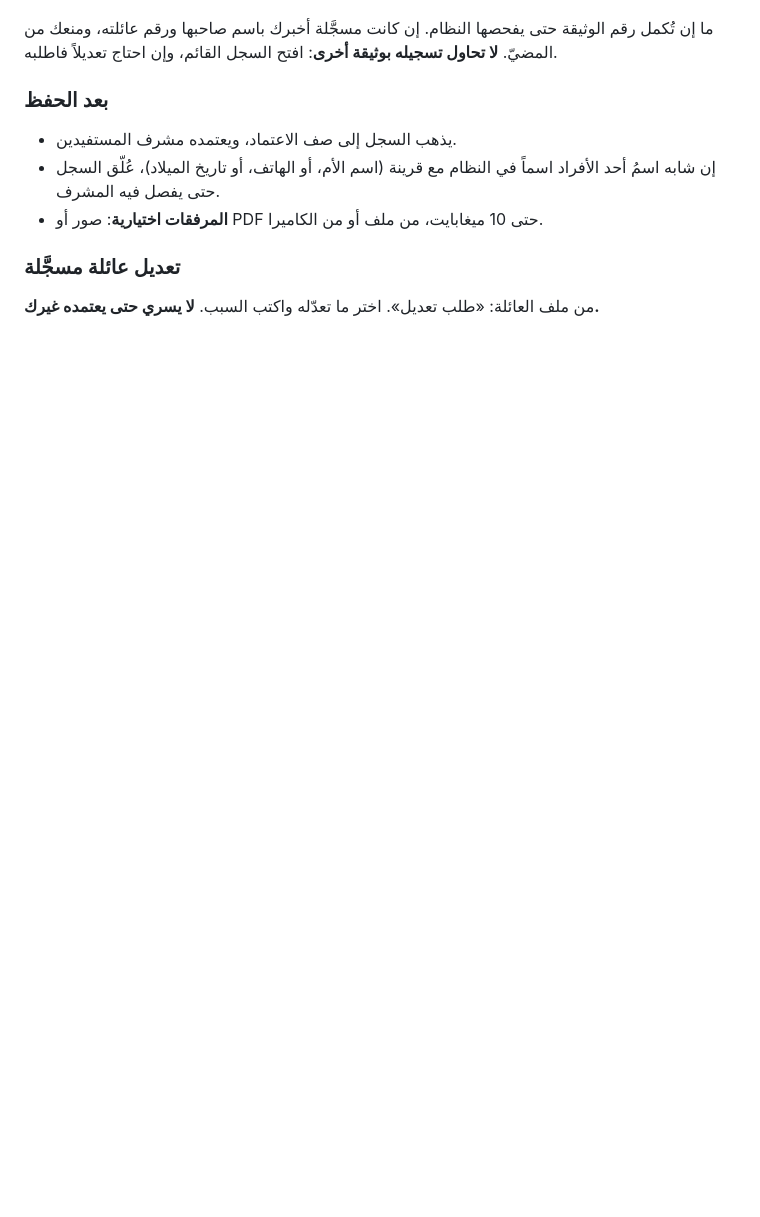
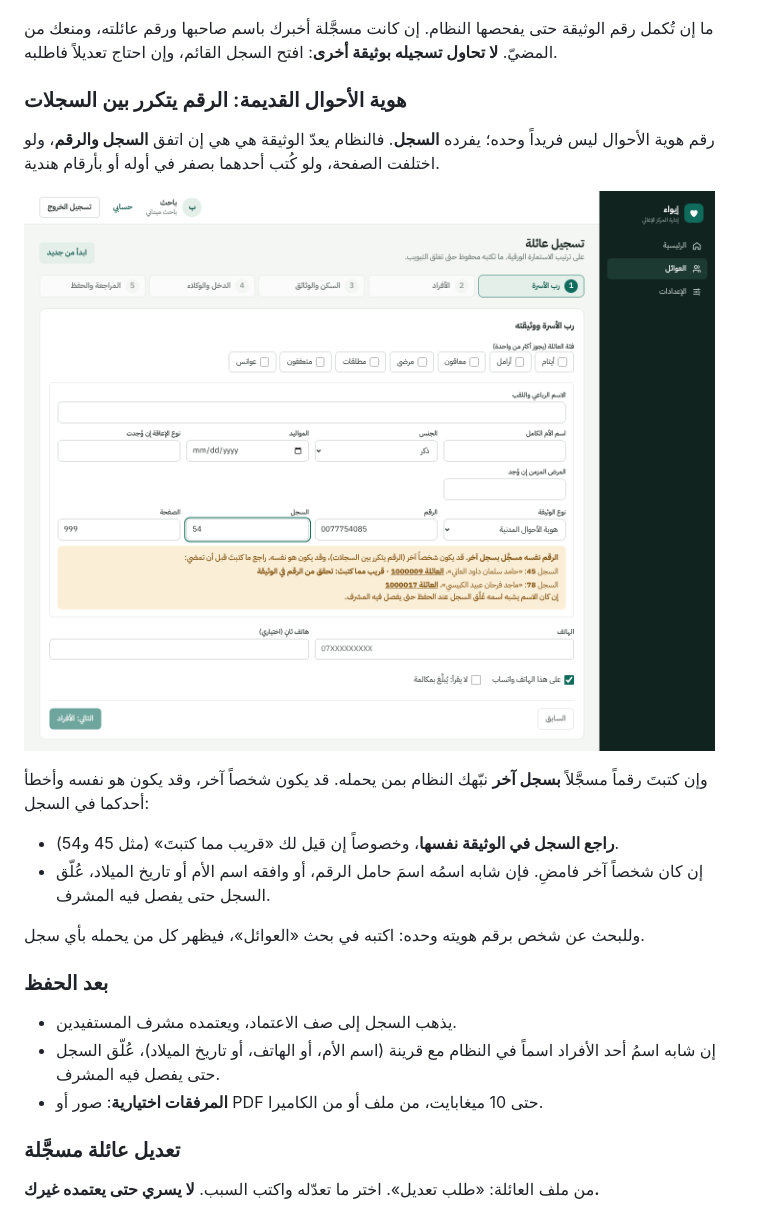
Before and after one commit to Abdulrahman-9/Eywaa, a Markdown page: docs/GUIDE.md, the part around the change. GitHub-like rendering; pictures changed too: docs/guide/same-number.png (added); blank space fills up the shorter version.

```diff
--- a/docs/GUIDE.md
+++ b/docs/GUIDE.md
@@ -56,6 +56,19 @@
 ![كشف التكرار أثناء الكتابة](guide/duplicate.png)
 
 ما إن تُكمل رقم الوثيقة حتى يفحصها النظام. إن كانت مسجَّلة أخبرك باسم صاحبها ورقم عائلته، ومنعك من المضيّ. **لا تحاول تسجيله بوثيقة أخرى**: افتح السجل القائم، وإن احتاج تعديلاً فاطلبه.
+
+### هوية الأحوال القديمة: الرقم يتكرر بين السجلات
+
+رقم هوية الأحوال ليس فريداً وحده؛ يفرده **السجل**. فالنظام يعدّ الوثيقة هي هي إن اتفق **السجل والرقم**، ولو اختلفت الصفحة، ولو كُتب أحدهما بصفر في أوله أو بأرقام هندية.
+
+![الرقم نفسه بسجل آخر](guide/same-number.png)
+
+وإن كتبتَ رقماً مسجَّلاً **بسجل آخر** نبّهك النظام بمن يحمله. قد يكون شخصاً آخر، وقد يكون هو نفسه وأخطأ أحدكما في السجل:
+
+- **راجع السجل في الوثيقة نفسها**، وخصوصاً إن قيل لك «قريب مما كتبتَ» (مثل 45 و54).
+- إن كان شخصاً آخر فامضِ. فإن شابه اسمُه اسمَ حامل الرقم، أو وافقه اسم الأم أو تاريخ الميلاد، عُلّق السجل حتى يفصل فيه المشرف.
+
+وللبحث عن شخص برقم هويته وحده: اكتبه في بحث «العوائل»، فيظهر كل من يحمله بأي سجل.
 
 ### بعد الحفظ
 
```
Also changed, not shown: docs/PLAN.md (+1 -1 lines), 9 other files.
